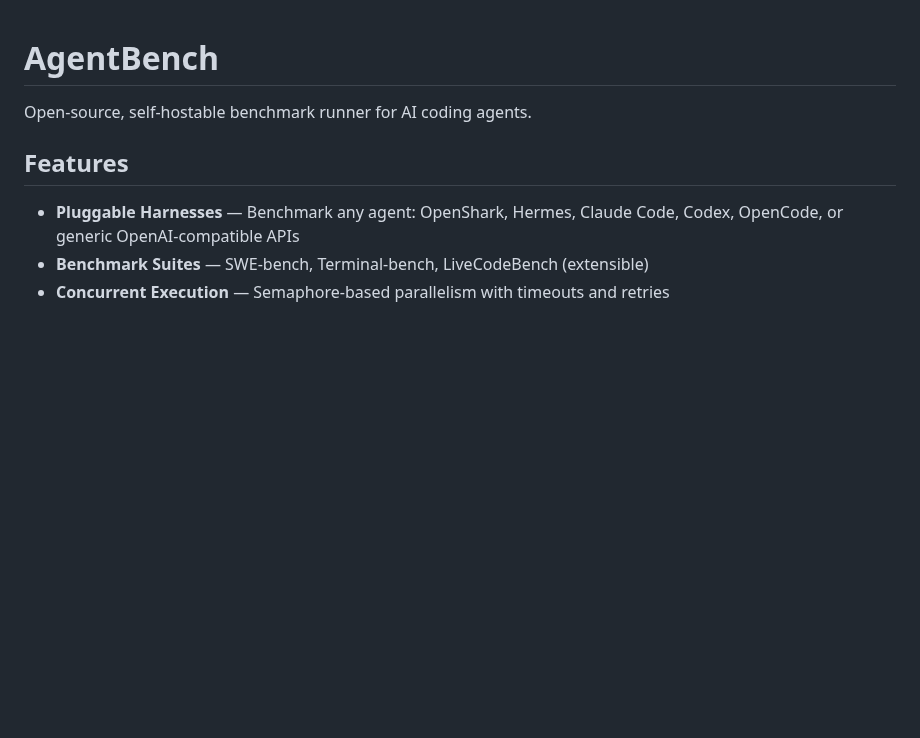
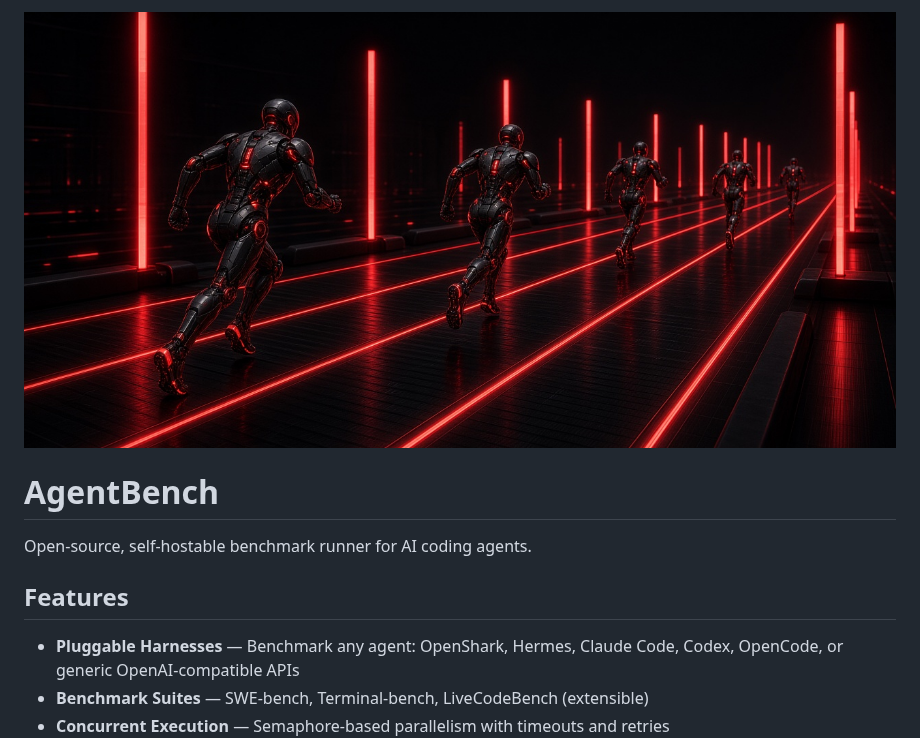
Before and after one commit to Blackshield-Company/agentbench, a Markdown page: README.md, the part around the change. GitHub-like rendering; pictures changed too: .github/preview.png (added); blank space fills up the shorter version.

Commit message:
Add repo preview image

```diff
--- a/README.md
+++ b/README.md
@@ -1,3 +1,5 @@
+![agentbench](.github/preview.png)
+
 # AgentBench
 
 Open-source, self-hostable benchmark runner for AI coding agents.
```
